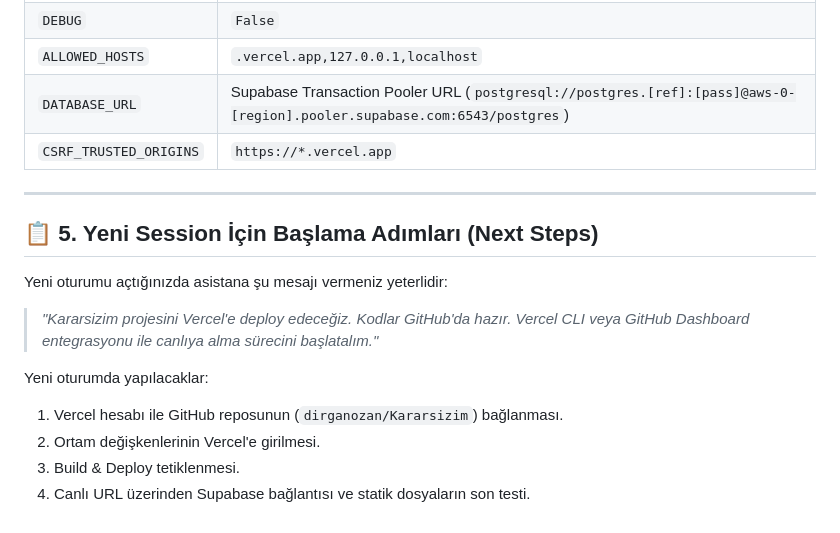
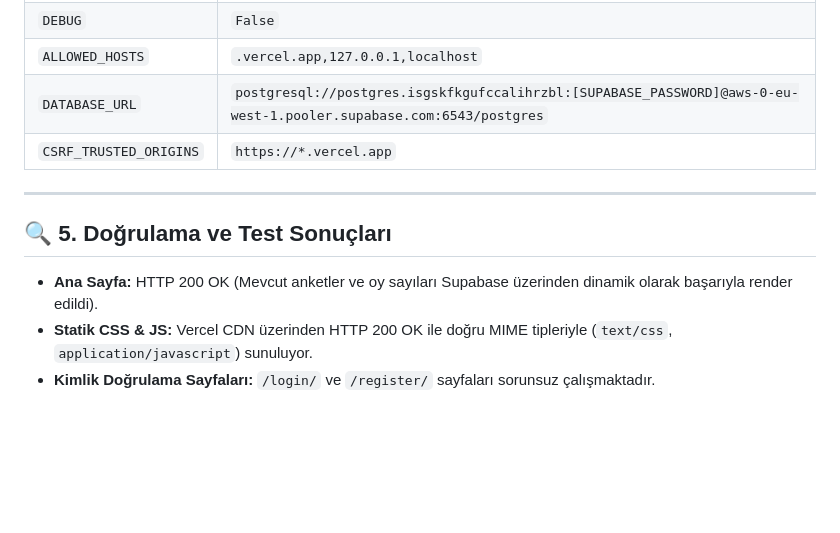
Before and after one commit to dirganozan/Kararsizim, a Markdown page: DEPLOYMENT_HANDOVER.md, the part around one of its changes. GitHub-like rendering; blank space fills up the shorter version.

```diff
--- a/DEPLOYMENT_HANDOVER.md
+++ b/DEPLOYMENT_HANDOVER.md
@@ -72,16 +82,11 @@ Yeni oturumda Vercel Dashboard üzerinden projeyi import ederken aşağıdaki de
 | `DEBUG` | `False` |
 | `ALLOWED_HOSTS` | `.vercel.app,127.0.0.1,localhost` |
-| `DATABASE_URL` | Supabase Transaction Pooler URL (`postgresql://postgres.[ref]:[pass]@aws-0-[region].pooler.supabase.com:6543/postgres`) |
+| `DATABASE_URL` | `postgresql://postgres.isgskfkgufccalihrzbl:[SUPABASE_PASSWORD]@aws-0-eu-west-1.pooler.supabase.com:6543/postgres` |
 | `CSRF_TRUSTED_ORIGINS` | `https://*.vercel.app` |
 
 ---
 
-## 📋 5. Yeni Session İçin Başlama Adımları (Next Steps)
-Yeni oturumu açtığınızda asistana şu mesajı vermeniz yeterlidir:
-> *"Kararsizim projesini Vercel'e deploy edeceğiz. Kodlar GitHub'da hazır. Vercel CLI veya GitHub Dashboard entegrasyonu ile canlıya alma sürecini başlatalım."*
-
-Yeni oturumda yapılacaklar:
-1. Vercel hesabı ile GitHub reposunun (`dirganozan/Kararsizim`) bağlanması.
-2. Ortam değişkenlerinin Vercel'e girilmesi.
-3. Build & Deploy tetiklenmesi.
-4. Canlı URL üzerinden Supabase bağlantısı ve statik dosyaların son testi.
+## 🔍 5. Doğrulama ve Test Sonuçları
+- **Ana Sayfa:** HTTP 200 OK (Mevcut anketler ve oy sayıları Supabase üzerinden dinamik olarak başarıyla render edildi).
+- **Statik CSS & JS:** Vercel CDN üzerinden HTTP 200 OK ile doğru MIME tipleriyle (`text/css`, `application/javascript`) sunuluyor.
+- **Kimlik Doğrulama Sayfaları:** `/login/` ve `/register/` sayfaları sorunsuz çalışmaktadır.
```
Also changed, not shown: other parts of DEPLOYMENT_HANDOVER.md (+33 -23 lines).
